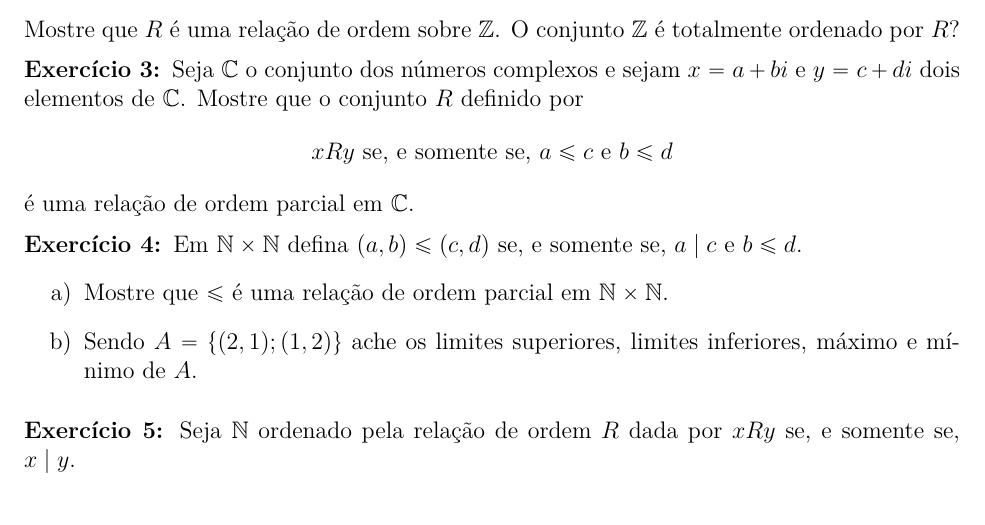
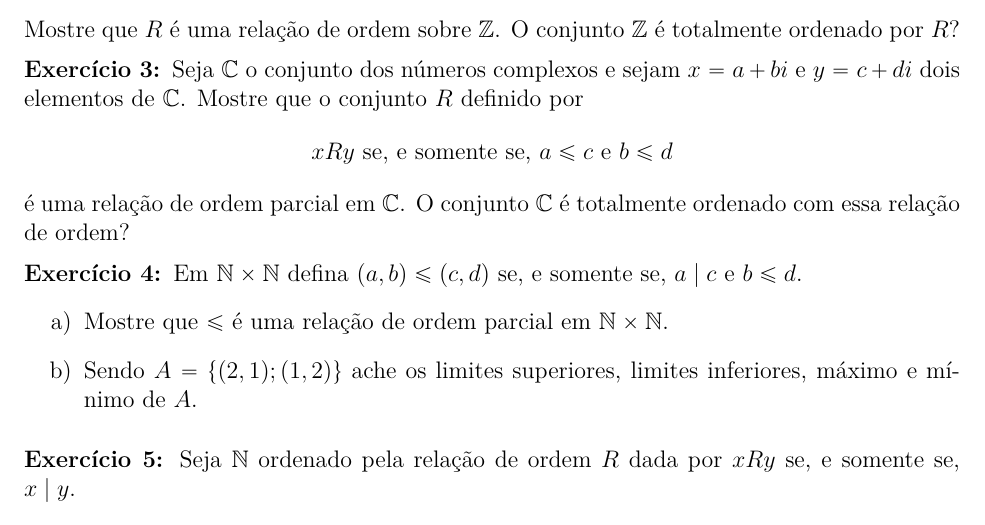
Before and after one commit to jfreitasunb/Algebra-1, a LaTeX document (listas/lista-3-alg1.tex): part of page 1 of 2, cut so that both start at the same text. Compiled offline with XeLaTeX.

Commit message:
Acréscimo de item.

```diff
--- a/listas/lista-3-alg1.tex
+++ b/listas/lista-3-alg1.tex
@@ -38,7 +38,7 @@ Mostre que o conjunto $R$ definido por
 \[
 	xRy \mbox{ se, e somente se, } a \leqslant c \mbox{ e } b \leqslant d
 \]
-é uma relação de ordem parcial em $\complex$.
+é uma relação de ordem parcial em $\complex$. O conjunto $\complex$ é totalmente ordenado com essa relação de ordem?
 
 \vesp
 
```
